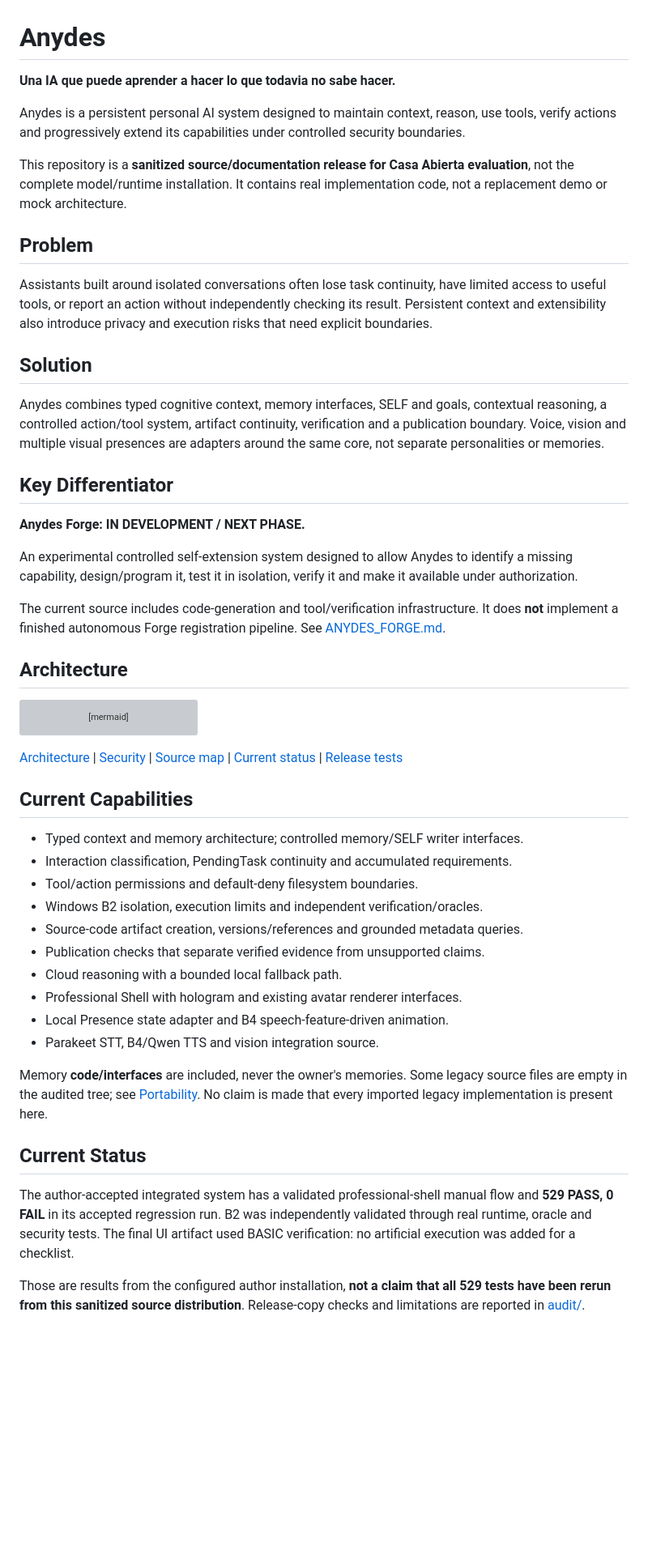
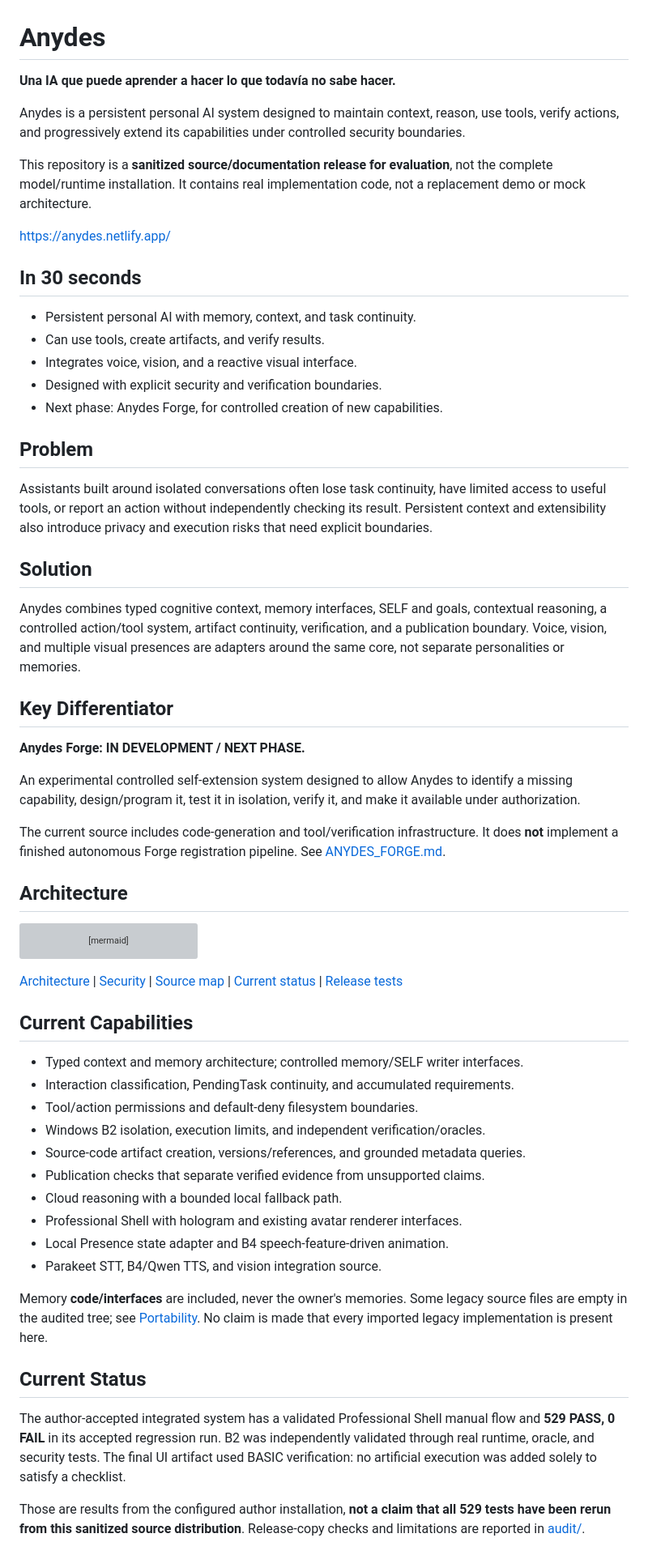
Before and after one commit to xXDestroyer/Anydes, a Markdown page: README.md, the part around one of its changes. Shown at 81% size. Rendered like a GitHub page; blank space fills up the shorter version; grey boxes are pictures that could not be loaded.

Commit message:
Fix typos and enhance clarity in README.md
Corrected typos and improved clarity in the README.

````diff
--- a/README.md
+++ b/README.md
@@ -1,14 +1,24 @@
 # Anydes
 
-**Una IA que puede aprender a hacer lo que todavia no sabe hacer.**
+**Una IA que puede aprender a hacer lo que todavía no sabe hacer.**
 
 Anydes is a persistent personal AI system designed to maintain context, reason,
-use tools, verify actions and progressively extend its capabilities under
+use tools, verify actions, and progressively extend its capabilities under
 controlled security boundaries.
 
-This repository is a **sanitized source/documentation release for Casa Abierta
-evaluation**, not the complete model/runtime installation. It contains real
-implementation code, not a replacement demo or mock architecture.
+This repository is a **sanitized source/documentation release for evaluation**,
+not the complete model/runtime installation. It contains real implementation
+code, not a replacement demo or mock architecture.
+
+https://anydes.netlify.app/
+
+## In 30 seconds
+
+- Persistent personal AI with memory, context, and task continuity.
+- Can use tools, create artifacts, and verify results.
+- Integrates voice, vision, and a reactive visual interface.
+- Designed with explicit security and verification boundaries.
+- Next phase: Anydes Forge, for controlled creation of new capabilities.
 
 ## Problem
 
@@ -21,7 +31,7 @@ execution risks that need explicit boundaries.
 
 Anydes combines typed cognitive context, memory interfaces, SELF and goals,
 contextual reasoning, a controlled action/tool system, artifact continuity,
-verification and a publication boundary. Voice, vision and multiple visual
+verification, and a publication boundary. Voice, vision, and multiple visual
 presences are adapters around the same core, not separate personalities or memories.
 
 ## Key Differentiator
@@ -29,7 +39,7 @@ presences are adapters around the same core, not separate personalities or memor
 **Anydes Forge: IN DEVELOPMENT / NEXT PHASE.**
 
 An experimental controlled self-extension system designed to allow Anydes to
-identify a missing capability, design/program it, test it in isolation, verify it
+identify a missing capability, design/program it, test it in isolation, verify it,
 and make it available under authorization.
 
 The current source includes code-generation and tool/verification infrastructure.
@@ -56,21 +66,21 @@ flowchart TD
 ```
 
 [Architecture](docs/ARCHITECTURE.md) | [Security](docs/SECURITY.md) |
-[Source map](docs/SOURCE_MAP.md) | [Current status](docs/CURRENT_STATUS.md)
-| [Release tests](docs/TESTING.md)
+[Source map](docs/SOURCE_MAP.md) | [Current status](docs/CURRENT_STATUS.md) |
+[Release tests](docs/TESTING.md)
 
 ## Current Capabilities
 
 - Typed context and memory architecture; controlled memory/SELF writer interfaces.
-- Interaction classification, PendingTask continuity and accumulated requirements.
+- Interaction classification, PendingTask continuity, and accumulated requirements.
 - Tool/action permissions and default-deny filesystem boundaries.
-- Windows B2 isolation, execution limits and independent verification/oracles.
-- Source-code artifact creation, versions/references and grounded metadata queries.
+- Windows B2 isolation, execution limits, and independent verification/oracles.
+- Source-code artifact creation, versions/references, and grounded metadata queries.
 - Publication checks that separate verified evidence from unsupported claims.
 - Cloud reasoning with a bounded local fallback path.
 - Professional Shell with hologram and existing avatar renderer interfaces.
 - Local Presence state adapter and B4 speech-feature-driven animation.
-- Parakeet STT, B4/Qwen TTS and vision integration source.
+- Parakeet STT, B4/Qwen TTS, and vision integration source.
 
 Memory **code/interfaces** are included, never the owner's memories. Some legacy
 source files are empty in the audited tree; see [Portability](docs/PORTABILITY.md).
@@ -78,10 +88,10 @@ No claim is made that every imported legacy implementation is present here.
 
 ## Current Status
 
-The author-accepted integrated system has a validated professional-shell manual
+The author-accepted integrated system has a validated Professional Shell manual
 flow and **529 PASS, 0 FAIL** in its accepted regression run. B2 was independently
-validated through real runtime, oracle and security tests. The final UI artifact
-used BASIC verification: no artificial execution was added for a checklist.
+validated through real runtime, oracle, and security tests. The final UI artifact
+used BASIC verification: no artificial execution was added solely to satisfy a checklist.
 
 Those are results from the configured author installation, **not a claim that all
 529 tests have been rerun from this sanitized source distribution**. Release-copy
````
Also changed, not shown: other parts of README.md (+3 -3 lines).
